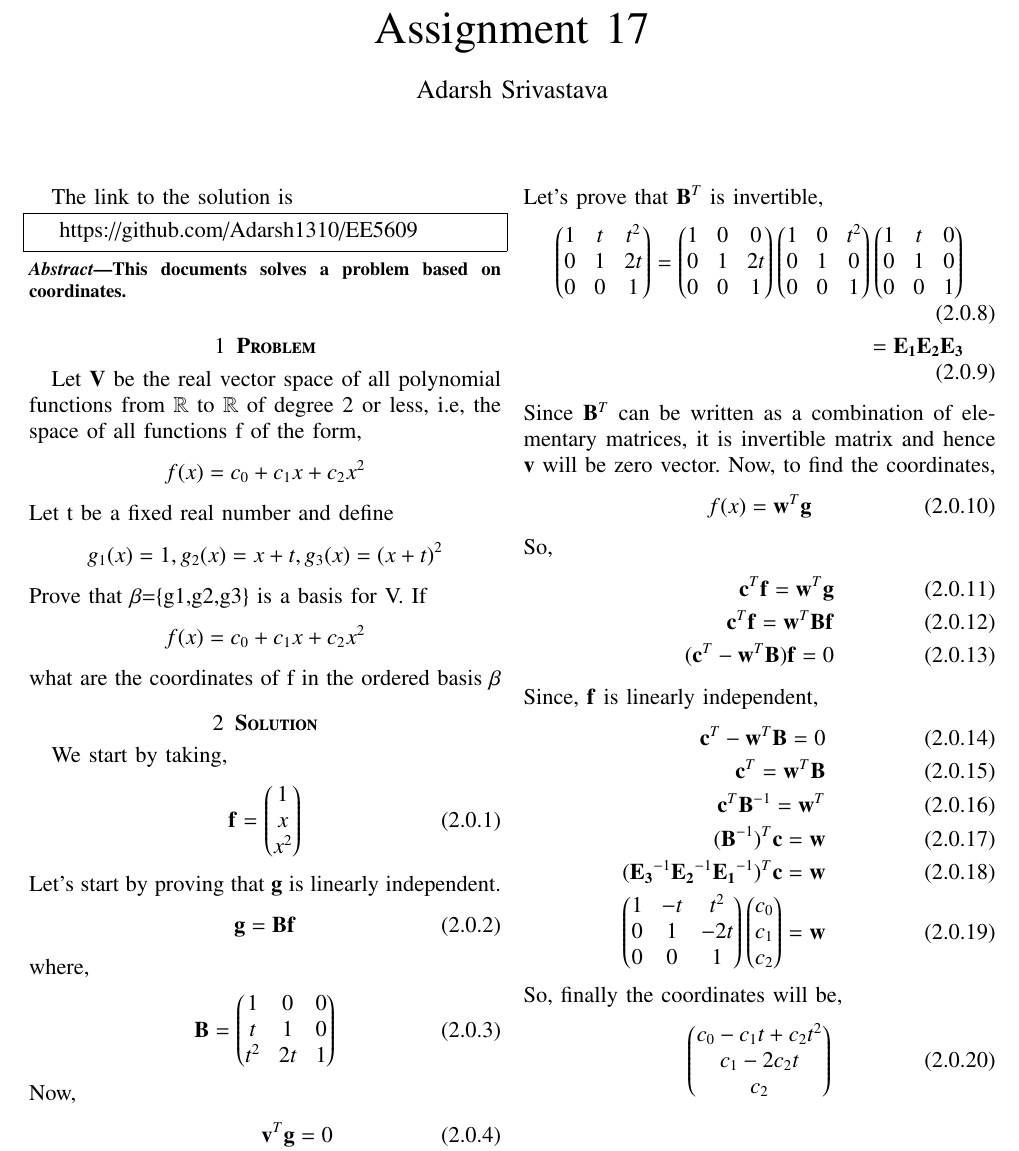
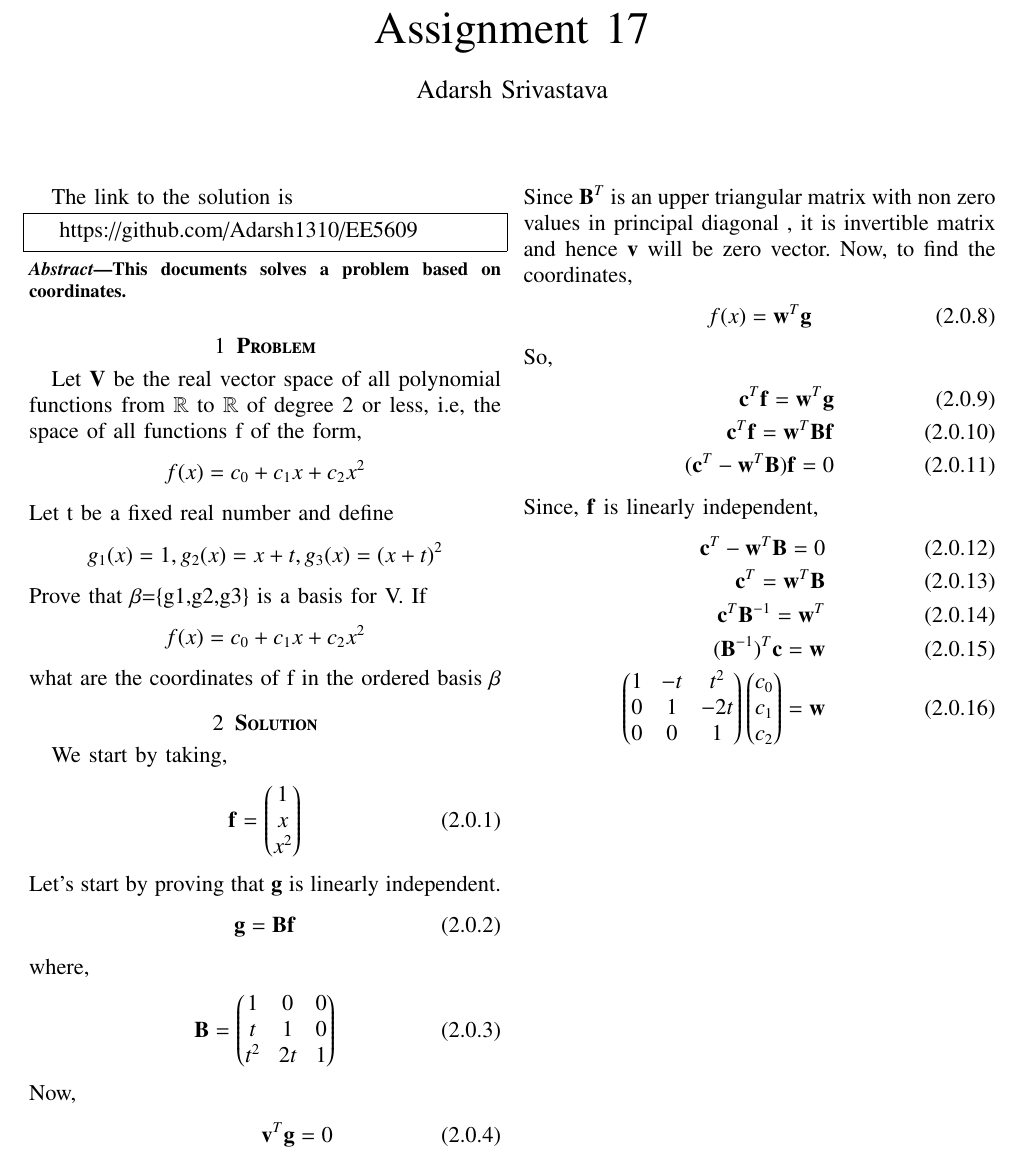
Before and after one commit to Adarsh1310/EE5609, a LaTeX problem sheet (Assignment_17/Assignment_17.tex): part of the page, cut so that both start at the same text. Compiled offline with pdfLaTeX.

Commit message:
Add files via upload

```diff
--- a/Assignment_17/Assignment_17.tex
+++ b/Assignment_17/Assignment_17.tex
@@ -155,12 +155,7 @@
      \vec{v}^T\vec{B}=0\\
      \vec{B}^T\vec{v}=0
     \end{align}
-   Let's prove that $\vec{B}^T$ is invertible,
-   \begin{align}
-   \myvec{1&t&t^2\\0&1&2t\\0&0&1}=\myvec{1&0&0\\0&1&2t\\0&0&1}\myvec{1&0&t^2\\0&1&0\\0&0&1}\myvec{1&t&0\\0&1&0\\0&0&1}\\
-   =\vec{E_1}\vec{E_2}\vec{E_3}
-   \end{align}
-   Since $\vec{B}^T$ can be written as a combination of elementary matrices, it is invertible matrix and hence $\vec{v}$ will be zero vector.
+   Since $\vec{B}^T$ is an upper triangular matrix with non zero values in principal diagonal  , it is invertible matrix and hence $\vec{v}$ will be zero vector.
    Now, to find the coordinates,
   \begin{align}
   f(x)=\vec{w}^T\vec{g}
@@ -177,11 +172,6 @@
   \vec{c}^T=\vec{w}^T\vec{B}\\
   \vec{c}^T\vec{B}^{-1}=\vec{w}^T\\
    (\vec{B}^{-1})^T\vec{c}=\vec{w}\\
-  (\vec{E_3}^{-1}\vec{E_2}^{-1}\vec{E_1}^{-1})^T\vec{c}=\vec{w}\\
   \myvec{1&-t&t^2\\0&1&-2t\\0&0&1}\myvec{c_0\\c_1\\c_2}=\vec{w}
   \end{align}
-  So, finally the coordinates will be,
-  \begin{align}
-  \myvec{c_0-c_1t+c_2t^2\\c_1-2c_2t\\c_2}
-  \end{align}
 \end{document}
```
Also changed, not shown: Assignment_17/Assignment_17.pdf.
